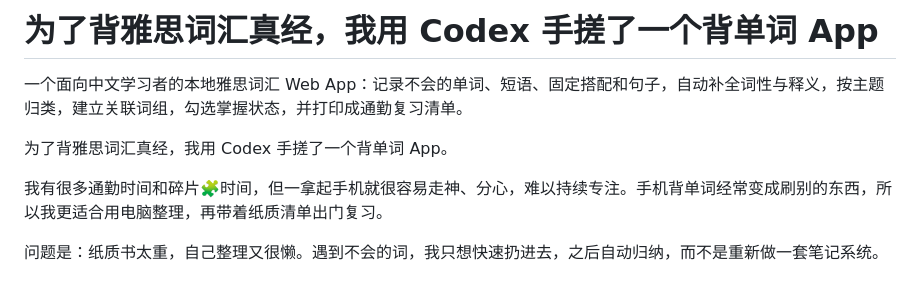
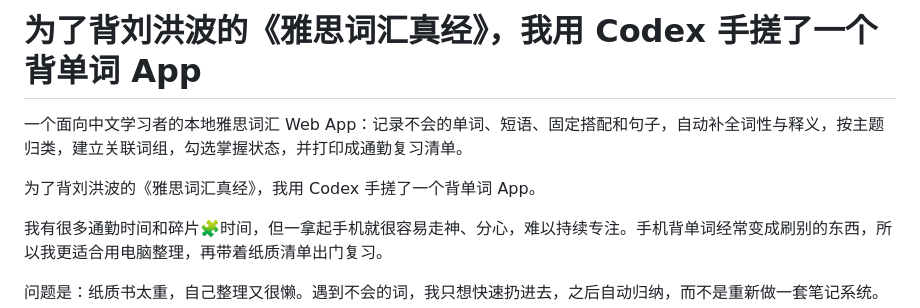
Before and after one commit to anonymousguestme-ctrl/IELTS--vocabulary, a Markdown page: README.md, the part around the change. Rendered like a GitHub page; blank space fills up the shorter version.

Commit message:
docs: name IELTS vocabulary source

```diff
--- a/README.md
+++ b/README.md
@@ -1,8 +1,8 @@
-# 为了背雅思词汇真经，我用 Codex 手搓了一个背单词 App
+# 为了背刘洪波的《雅思词汇真经》，我用 Codex 手搓了一个背单词 App
 
 一个面向中文学习者的本地雅思词汇 Web App：记录不会的单词、短语、固定搭配和句子，自动补全词性与释义，按主题归类，建立关联词组，勾选掌握状态，并打印成通勤复习清单。
 
-为了背雅思词汇真经，我用 Codex 手搓了一个背单词 App。
+为了背刘洪波的《雅思词汇真经》，我用 Codex 手搓了一个背单词 App。
 
 我有很多通勤时间和碎片🧩时间，但一拿起手机就很容易走神、分心，难以持续专注。手机背单词经常变成刷别的东西，所以我更适合用电脑整理，再带着纸质清单出门复习。
 
```
